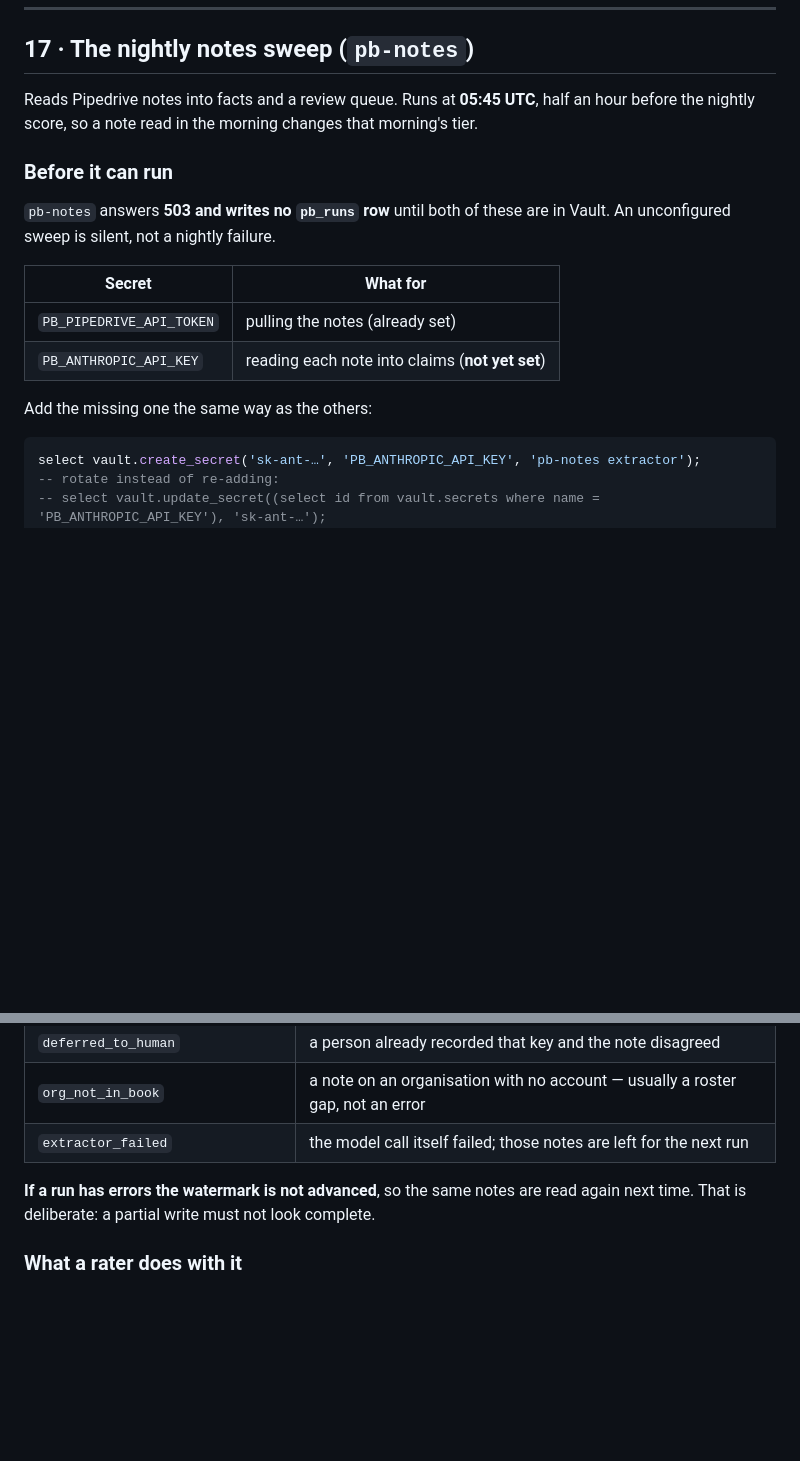
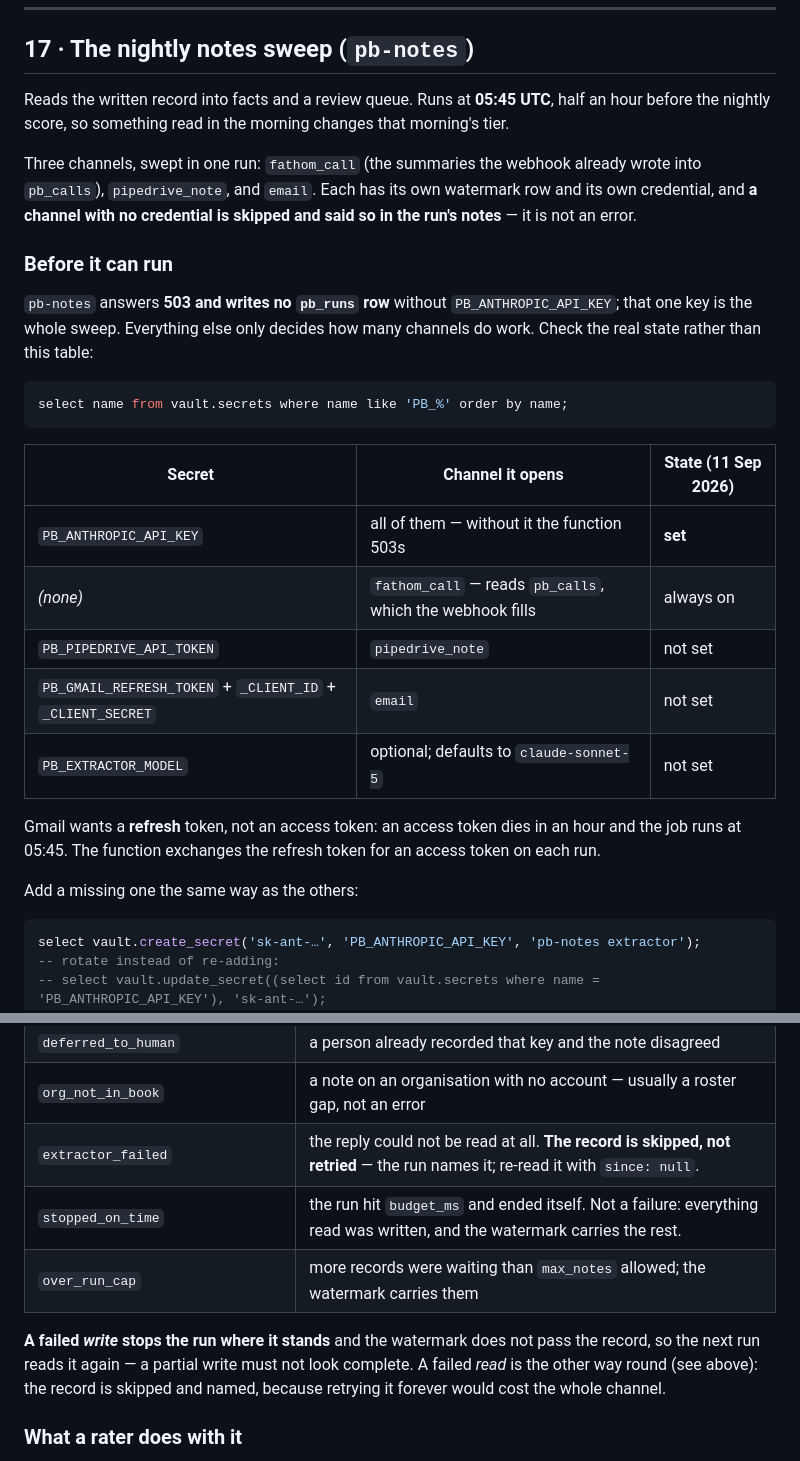
Before and after one commit to briangerstner23/prospect-grading, a Markdown page: docs/RUNBOOK.md, 2 parts joined by grey strips. Drawn GitHub-style; blank space fills up the shorter version.

````diff
--- a/docs/RUNBOOK.md
+++ b/docs/RUNBOOK.md
@@ -554,20 +554,36 @@ update pb_rubric_versions set status = 'active', activated_by = '<owner email>',
 
 ## 17 · The nightly notes sweep (`pb-notes`)
 
-Reads Pipedrive notes into facts and a review queue. Runs at **05:45 UTC**, half an hour before
-the nightly score, so a note read in the morning changes that morning's tier.
+Reads the written record into facts and a review queue. Runs at **05:45 UTC**, half an hour
+before the nightly score, so something read in the morning changes that morning's tier.
+
+Three channels, swept in one run: `fathom_call` (the summaries the webhook already wrote into
+`pb_calls`), `pipedrive_note`, and `email`. Each has its own watermark row and its own
+credential, and **a channel with no credential is skipped and said so in the run's notes** — it
+is not an error.
 
 ### Before it can run
 
-`pb-notes` answers **503 and writes no `pb_runs` row** until both of these are in Vault. An
-unconfigured sweep is silent, not a nightly failure.
+`pb-notes` answers **503 and writes no `pb_runs` row** without `PB_ANTHROPIC_API_KEY`; that one
+key is the whole sweep. Everything else only decides how many channels do work. Check the real
+state rather than this table:
 
-| Secret | What for |
-|---|---|
-| `PB_PIPEDRIVE_API_TOKEN` | pulling the notes (already set) |
-| `PB_ANTHROPIC_API_KEY` | reading each note into claims (**not yet set**) |
+```sql
+select name from vault.secrets where name like 'PB_%' order by name;
+```
 
-Add the missing one the same way as the others:
+| Secret | Channel it opens | State (11 Sep 2026) |
+|---|---|---|
+| `PB_ANTHROPIC_API_KEY` | all of them — without it the function 503s | **set** |
+| *(none)* | `fathom_call` — reads `pb_calls`, which the webhook fills | always on |
+| `PB_PIPEDRIVE_API_TOKEN` | `pipedrive_note` | not set |
+| `PB_GMAIL_REFRESH_TOKEN` + `_CLIENT_ID` + `_CLIENT_SECRET` | `email` | not set |
+| `PB_EXTRACTOR_MODEL` | optional; defaults to `claude-sonnet-5` | not set |
+
+Gmail wants a **refresh** token, not an access token: an access token dies in an hour and the
+job runs at 05:45. The function exchanges the refresh token for an access token on each run.
+
+Add a missing one the same way as the others:
 
 ```sql
 select vault.create_secret('sk-ant-…', 'PB_ANTHROPIC_API_KEY', 'pb-notes extractor');
@@ -625,10 +691,14 @@ The counters worth looking at:
 | `key_not_extractable`, `value_out_of_shape` | the model returned something outside the contract; dropped |
 | `deferred_to_human` | a person already recorded that key and the note disagreed |
 | `org_not_in_book` | a note on an organisation with no account — usually a roster gap, not an error |
-| `extractor_failed` | the model call itself failed; those notes are left for the next run |
+| `extractor_failed` | the reply could not be read at all. **The record is skipped, not retried** — the run names it; re-read it with `since: null`. |
+| `stopped_on_time` | the run hit `budget_ms` and ended itself. Not a failure: everything read was written, and the watermark carries the rest. |
+| `over_run_cap` | more records were waiting than `max_notes` allowed; the watermark carries them |
 
-**If a run has errors the watermark is not advanced**, so the same notes are read again next
-time. That is deliberate: a partial write must not look complete.
+**A failed *write* stops the run where it stands** and the watermark does not pass the record,
+so the next run reads it again — a partial write must not look complete. A failed *read* is the
+other way round (see above): the record is skipped and named, because retrying it forever would
+cost the whole channel.
 
 ### What a rater does with it
 
````
Also changed, not shown: other parts of docs/RUNBOOK.md (+60 -10 lines).
